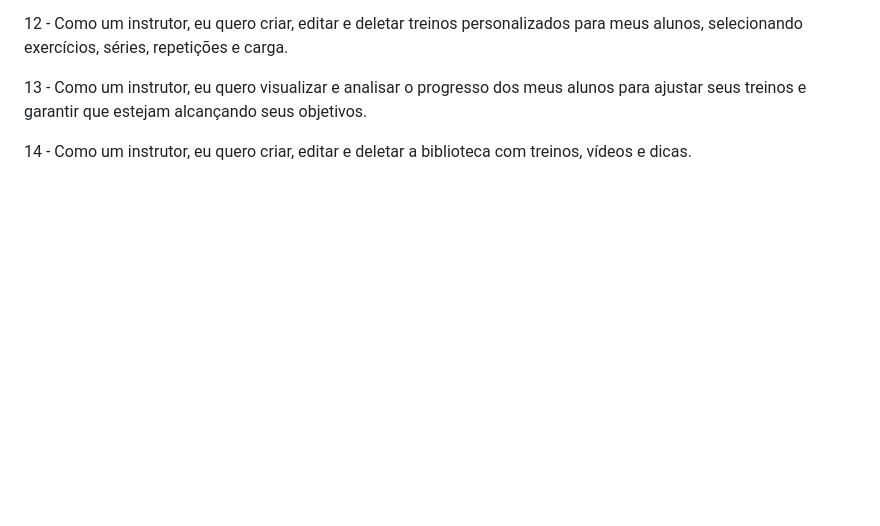
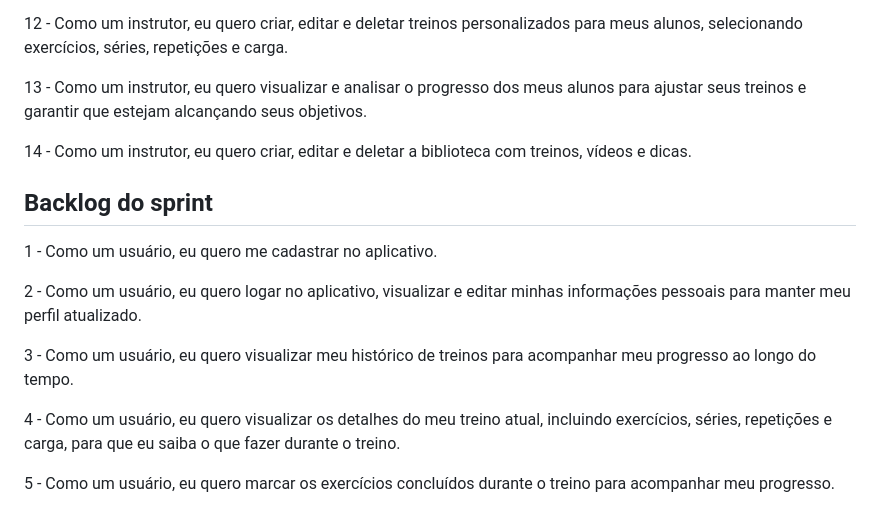
Before and after one commit to Arthur6890/ShapeShifter, a Markdown page: README.md, the part around the change. Rendered like a GitHub page; blank space fills up the shorter version.

```diff
--- a/README.md
+++ b/README.md
@@ -88,3 +88,15 @@ Para usar o Expo CLI, você precisa ter as seguintes ferramentas instaladas em s
 13 - Como um instrutor, eu quero visualizar e analisar o progresso dos meus alunos para ajustar seus treinos e garantir que estejam alcançando seus objetivos.
 
 14 - Como um instrutor, eu quero criar, editar e deletar a biblioteca com treinos, vídeos e dicas.
+
+## Backlog do sprint
+
+1 - Como um usuário, eu quero me cadastrar no aplicativo.
+
+2 - Como um usuário, eu quero logar no aplicativo, visualizar e editar minhas informações pessoais para manter meu perfil atualizado.
+
+3 - Como um usuário, eu quero visualizar meu histórico de treinos para acompanhar meu progresso ao longo do tempo.
+
+4 - Como um usuário, eu quero visualizar os detalhes do meu treino atual, incluindo exercícios, séries, repetições e carga, para que eu saiba o que fazer durante o treino.
+
+5 - Como um usuário, eu quero marcar os exercícios concluídos durante o treino para acompanhar meu progresso.
```
